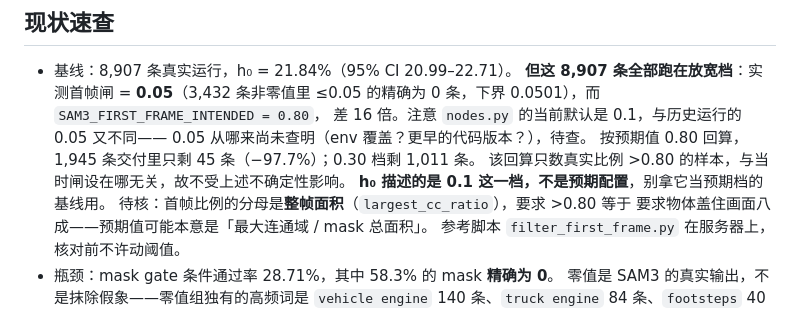
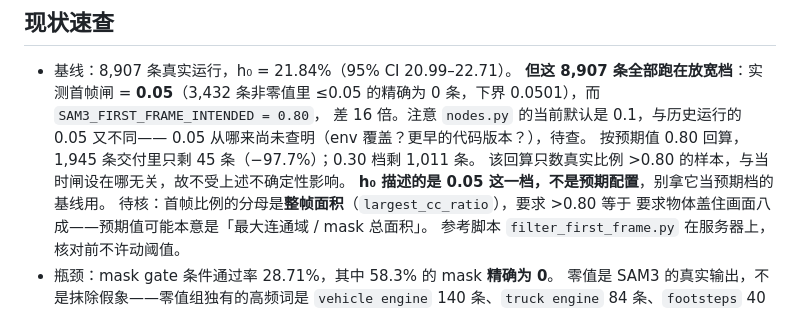
Before and after one commit to wx83/Multimodal-Dataset, a Markdown page: CLAUDE.md, the part around the change. Rendered like a GitHub page.

Commit message:
更正遗漏：现状速查里还有一处写着 0.1 这一档
Co-Authored-By: Claude Opus 5 (1M context) <noreply@anthropic.com>

```diff
--- a/CLAUDE.md
+++ b/CLAUDE.md
@@ -58,7 +58,7 @@ R3 允许 agent 做语义复核，但记住 2026-08-30 的记录：**独立 agen
   0.05 从哪来尚未查明（env 覆盖？更早的代码版本？），待查。
   按预期值 0.80 回算，1,945 条交付里只剩 45 条（−97.7%）；0.30 档剩 1,011 条。
   该回算只数真实比例 >0.80 的样本，与当时闸设在哪无关，故不受上述不确定性影响。
-  **h₀ 描述的是 0.1 这一档，不是预期配置**，别拿它当预期档的基线用。
+  **h₀ 描述的是 0.05 这一档，不是预期配置**，别拿它当预期档的基线用。
   待核：首帧比例的分母是**整帧面积**（`largest_cc_ratio`），要求 >0.80 等于
   要求物体盖住画面八成——预期值可能本意是「最大连通域 / mask 总面积」。
   参考脚本 `filter_first_frame.py` 在服务器上，核对前不许动阈值。
```
